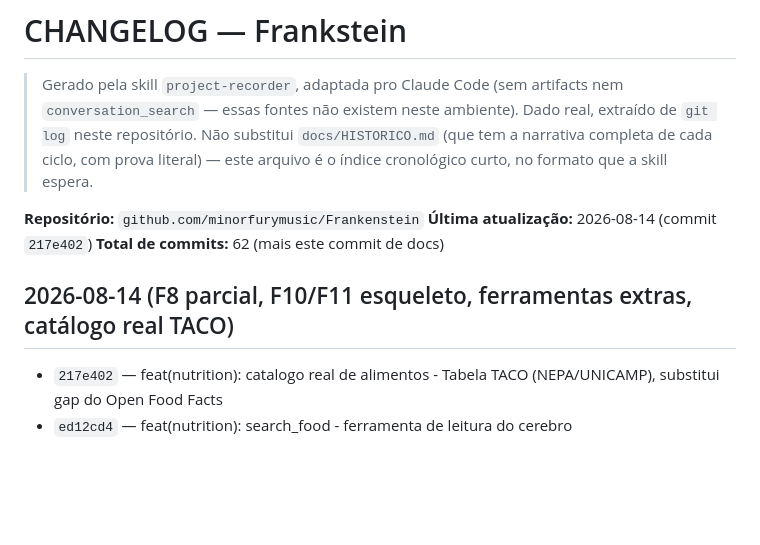
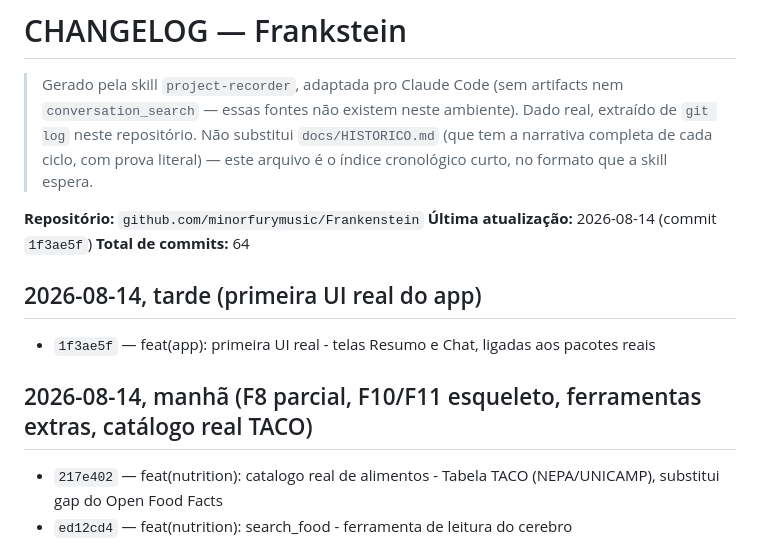
Before and after one commit to minorfurymusic/Frankenstein, a Markdown page: .docs/projeto/CHANGELOG.md, the part around the change. Drawn GitHub-style; blank space fills up the shorter version.

Commit message:
docs: atualizar registro do project-recorder (primeira UI do app)
Co-Authored-By: Claude Sonnet 5 <noreply@anthropic.com>
Claude-Session: https://claude.ai/code/session_01VsJPhG9LY2FyiFkQCHkjRW

```diff
--- a/.docs/projeto/CHANGELOG.md
+++ b/.docs/projeto/CHANGELOG.md
@@ -8,10 +8,14 @@
 > no formato que a skill espera.
 
 **Repositório:** `github.com/minorfurymusic/Frankenstein`
-**Última atualização:** 2026-08-14 (commit `217e402`)
-**Total de commits:** 62 (mais este commit de docs)
+**Última atualização:** 2026-08-14 (commit `1f3ae5f`)
+**Total de commits:** 64
 
-## 2026-08-14 (F8 parcial, F10/F11 esqueleto, ferramentas extras, catálogo real TACO)
+## 2026-08-14, tarde (primeira UI real do app)
+
+- `1f3ae5f` — feat(app): primeira UI real - telas Resumo e Chat, ligadas aos pacotes reais
+
+## 2026-08-14, manhã (F8 parcial, F10/F11 esqueleto, ferramentas extras, catálogo real TACO)
 
 - `217e402` — feat(nutrition): catalogo real de alimentos - Tabela TACO (NEPA/UNICAMP), substitui gap do Open Food Facts
 - `ed12cd4` — feat(nutrition): search_food - ferramenta de leitura do cerebro
```
